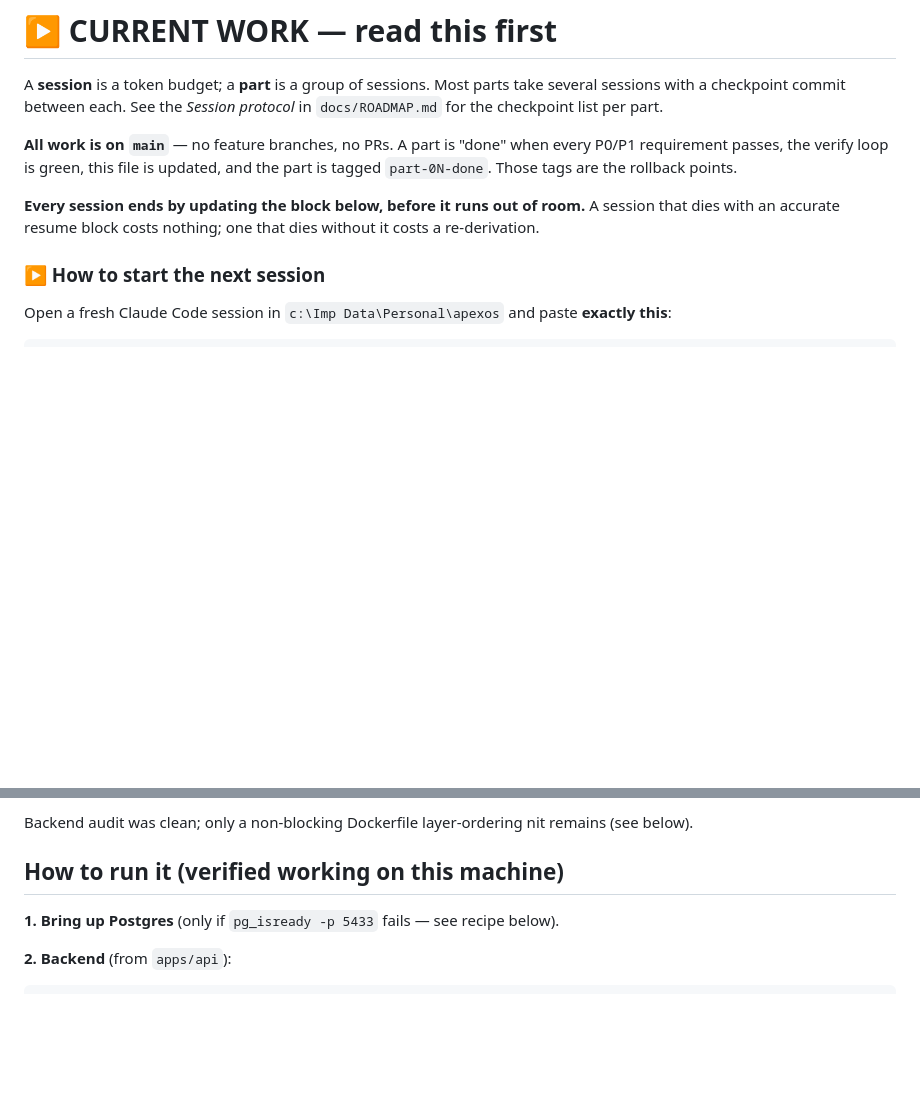
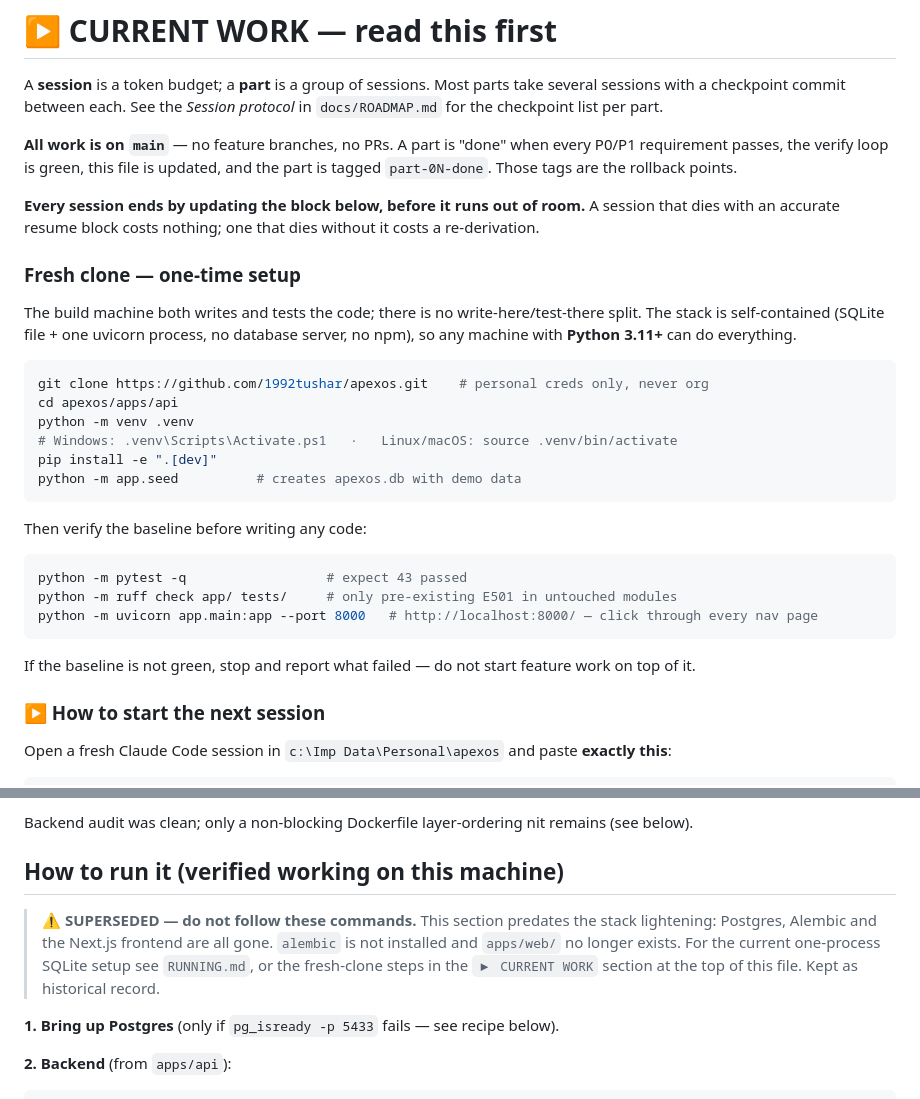
Before and after one commit to 1992tushar/apexos, a Markdown page: PROGRESS.md, 2 parts joined by grey strips. GitHub-like rendering; blank space fills up the shorter version.

````diff
--- a/PROGRESS.md
+++ b/PROGRESS.md
@@ -19,6 +19,31 @@ tags are the rollback points.
 
 **Every session ends by updating the block below, before it runs out of room.** A session that dies
 with an accurate resume block costs nothing; one that dies without it costs a re-derivation.
+
+### Fresh clone — one-time setup
+
+The build machine both writes and tests the code; there is no write-here/test-there split. The stack
+is self-contained (SQLite file + one uvicorn process, no database server, no npm), so any machine with
+**Python 3.11+** can do everything.
+
+```bash
+git clone https://github.com/1992tushar/apexos.git    # personal creds only, never org
+cd apexos/apps/api
+python -m venv .venv
+# Windows: .venv\Scripts\Activate.ps1   ·   Linux/macOS: source .venv/bin/activate
+pip install -e ".[dev]"
+python -m app.seed          # creates apexos.db with demo data
+```
+
+Then verify the baseline before writing any code:
+
+```bash
+python -m pytest -q                  # expect 43 passed
+python -m ruff check app/ tests/     # only pre-existing E501 in untouched modules
+python -m uvicorn app.main:app --port 8000   # http://localhost:8000/ — click through every nav page
+```
+
+If the baseline is not green, stop and report what failed — do not start feature work on top of it.
 
 ### ▶ How to start the next session
 
@@ -300,6 +325,11 @@ Backend audit was clean; only a non-blocking Dockerfile layer-ordering nit remai
 
 ## How to run it (verified working on this machine)
 
+> ⚠️ **SUPERSEDED — do not follow these commands.** This section predates the stack lightening:
+> Postgres, Alembic and the Next.js frontend are all gone. `alembic` is not installed and
+> `apps/web/` no longer exists. For the current one-process SQLite setup see `RUNNING.md`, or the
+> fresh-clone steps in the `▶ CURRENT WORK` section at the top of this file. Kept as historical record.
+
 **1. Bring up Postgres** (only if `pg_isready -p 5433` fails — see recipe below).
 
 **2. Backend** (from `apps/api`):
````
Also changed, not shown: docs/ROADMAP.md (+18 -10 lines).
